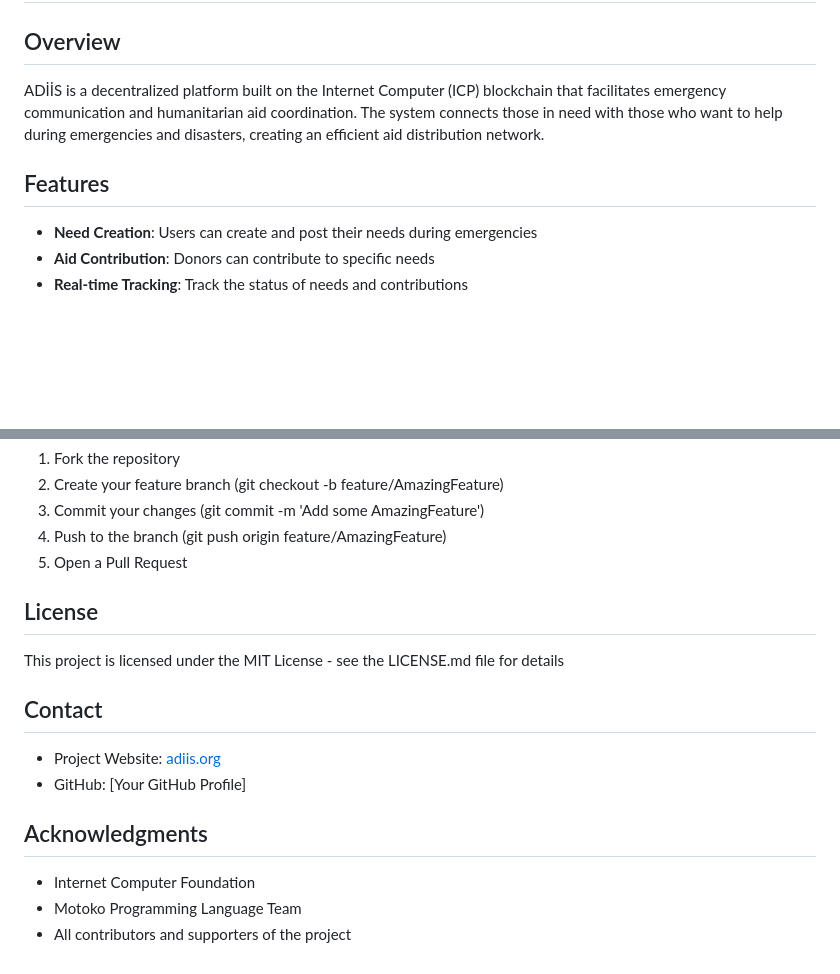
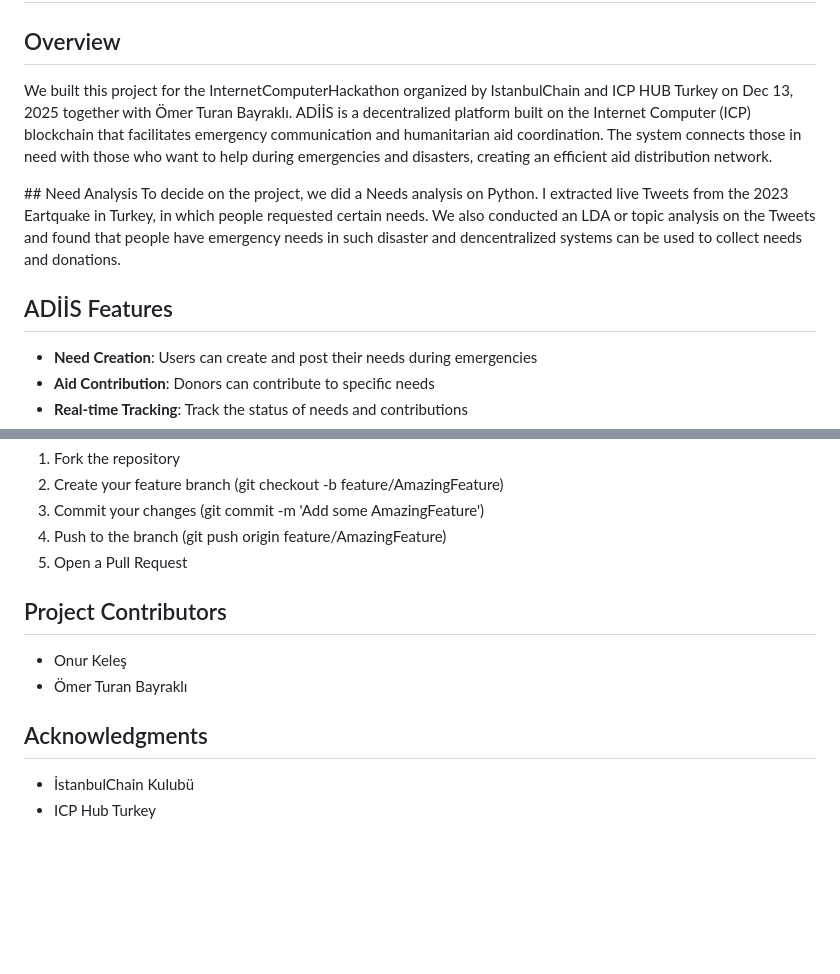
Before and after one commit to kelesonur/motoko, a Markdown page: readme.md, 2 parts joined by grey strips. Rendered like a GitHub page; blank space fills up the shorter version.

```diff
--- a/readme.md
+++ b/readme.md
@@ -1,9 +1,12 @@
 # ADİİS (Acil Durum İletişim ve İnsani İhtiyaç Sistemi)
 
 ## Overview
-ADİİS is a decentralized platform built on the Internet Computer (ICP) blockchain that facilitates emergency communication and humanitarian aid coordination. The system connects those in need with those who want to help during emergencies and disasters, creating an efficient aid distribution network.
+We built this project for the InternetComputerHackathon organized by IstanbulChain and ICP HUB Turkey on Dec 13, 2025 together with Ömer Turan Bayraklı. ADİİS is a decentralized platform built on the Internet Computer (ICP) blockchain that facilitates emergency communication and humanitarian aid coordination. The system connects those in need with those who want to help during emergencies and disasters, creating an efficient aid distribution network.
 
-## Features
+## Need Analysis
+To decide on the project, we did a Needs analysis on Python. I extracted live Tweets from the 2023 Eartquake in Turkey, in which people requested certain needs. We also conducted an LDA or topic analysis on the Tweets and found that people have emergency needs in such disaster and dencentralized systems can be used to collect needs and donations.
+
+## ADİİS Features
 - **Need Creation**: Users can create and post their needs during emergencies
 - **Aid Contribution**: Donors can contribute to specific needs
 - **Real-time Tracking**: Track the status of needs and contributions
@@ -100,14 +103,10 @@ dfx deploy --network ic
 4. Push to the branch (git push origin feature/AmazingFeature)
 5. Open a Pull Request
 
-## License
-This project is licensed under the MIT License - see the LICENSE.md file for details
-
-## Contact
-- Project Website: [adiis.org](https://adiis.org)
-- GitHub: [Your GitHub Profile]
+## Project Contributors
+- Onur Keleş
+- Ömer Turan Bayraklı
 
 ## Acknowledgments
-- Internet Computer Foundation
-- Motoko Programming Language Team
-- All contributors and supporters of the project
+- İstanbulChain Kulubü
+- ICP Hub Turkey
```
